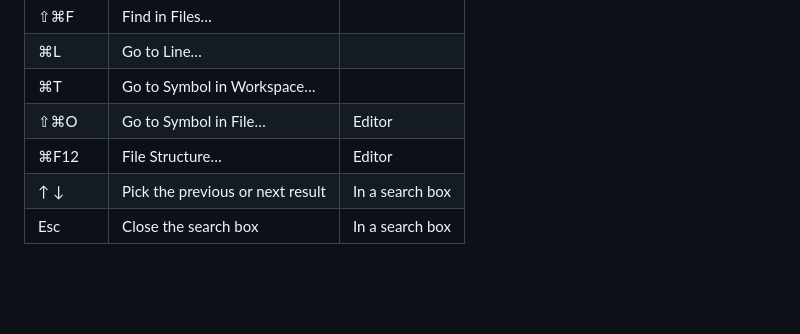
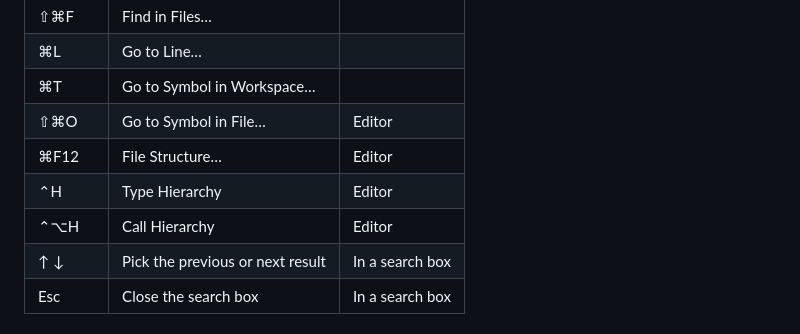
Before and after one commit to snoutdata/snout-code, a Markdown page: docs/keyboard-shortcuts.md, the part around the change. Rendered like a GitHub page; blank space fills up the shorter version.

```diff
--- a/docs/keyboard-shortcuts.md
+++ b/docs/keyboard-shortcuts.md
@@ -32,6 +32,8 @@ Some keys mean different things in different places. Where a shortcut only works
 | ⌘T | Go to Symbol in Workspace… | |
 | ⇧⌘O | Go to Symbol in File… | Editor |
 | ⌘F12 | File Structure… | Editor |
+| ⌃H | Type Hierarchy | Editor |
+| ⌃⌥H | Call Hierarchy | Editor |
 | ↑ ↓ | Pick the previous or next result | In a search box |
 | Esc | Close the search box | In a search box |
 
```
Also changed, not shown: docs/java.md (+11 -0 lines), docs/images/call-hierarchy.png (added), 12 other files.
